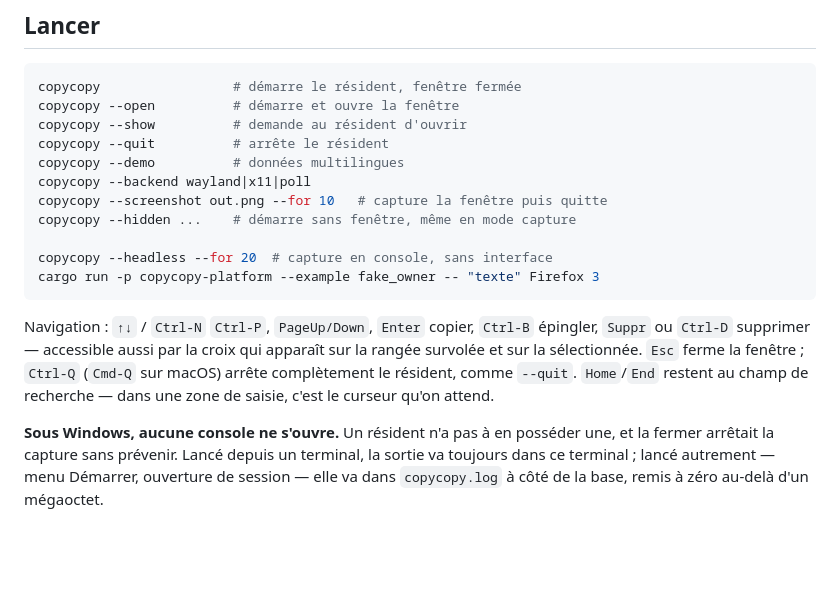
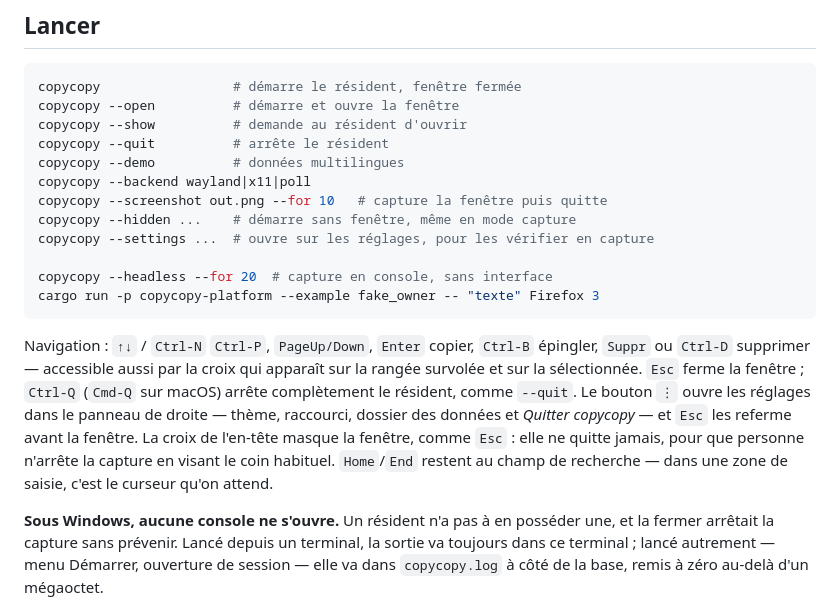
Before and after one commit to te-o-o-o/copycopy, a Markdown page: README.fr.md, the part around the change. Drawn GitHub-style; blank space fills up the shorter version.

Commit message:
docs: document the settings panel and the close cross

```diff
--- a/README.fr.md
+++ b/README.fr.md
@@ -24,6 +24,7 @@ copycopy --demo          # données multilingues
 copycopy --backend wayland|x11|poll
 copycopy --screenshot out.png --for 10   # capture la fenêtre puis quitte
 copycopy --hidden ...    # démarre sans fenêtre, même en mode capture
+copycopy --settings ...  # ouvre sur les réglages, pour les vérifier en capture
 
 copycopy --headless --for 20  # capture en console, sans interface
 cargo run -p copycopy-platform --example fake_owner -- "texte" Firefox 3
@@ -33,7 +34,10 @@ Navigation : `↑↓` / `Ctrl-N` `Ctrl-P`, `PageUp/Down`, `Enter` copier,
 `Ctrl-B` épingler, `Suppr` ou `Ctrl-D` supprimer — accessible aussi par la croix
 qui apparaît sur la rangée survolée et sur la sélectionnée. `Esc` ferme la
 fenêtre ; `Ctrl-Q` (`Cmd-Q` sur macOS) arrête complètement le résident, comme
-`--quit`. `Home`/`End` restent au champ de recherche — dans une zone de saisie,
+`--quit`. Le bouton `⋮` ouvre les réglages dans le panneau de droite — thème,
+raccourci, dossier des données et *Quitter copycopy* — et `Esc` les referme avant
+la fenêtre. La croix de l'en-tête masque la fenêtre, comme `Esc` : elle ne quitte
+jamais, pour que personne n'arrête la capture en visant le coin habituel. `Home`/`End` restent au champ de recherche — dans une zone de saisie,
 c'est le curseur qu'on attend.
 
 **Sous Windows, aucune console ne s'ouvre.** Un résident n'a pas à en posséder
```
Also changed, not shown: README.md (+5 -0 lines).
